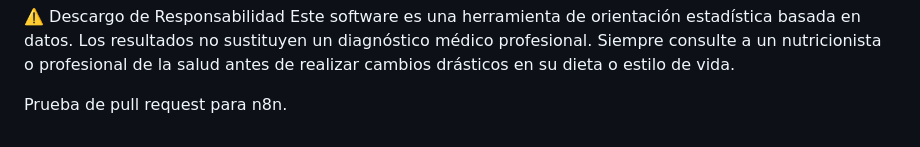
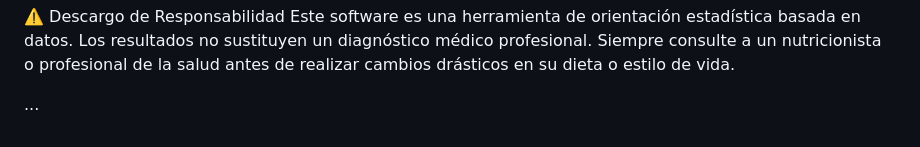
Before and after one commit to maualexnino3021/Predictor_obesidad, a Markdown page: README.md, the part around the change. GitHub-like rendering.

Commit message:
Update README with disclaimer and pull request test

```diff
--- a/README.md
+++ b/README.md
@@ -73,4 +73,4 @@ El sistema utiliza archivos .pkl que contienen modelos previamente entrenados (e
 ⚠️ Descargo de Responsabilidad
 Este software es una herramienta de orientación estadística basada en datos. Los resultados no sustituyen un diagnóstico médico profesional. Siempre consulte a un nutricionista o profesional de la salud antes de realizar cambios drásticos en su dieta o estilo de vida.
 
-Prueba de pull request para n8n.
+...
```
